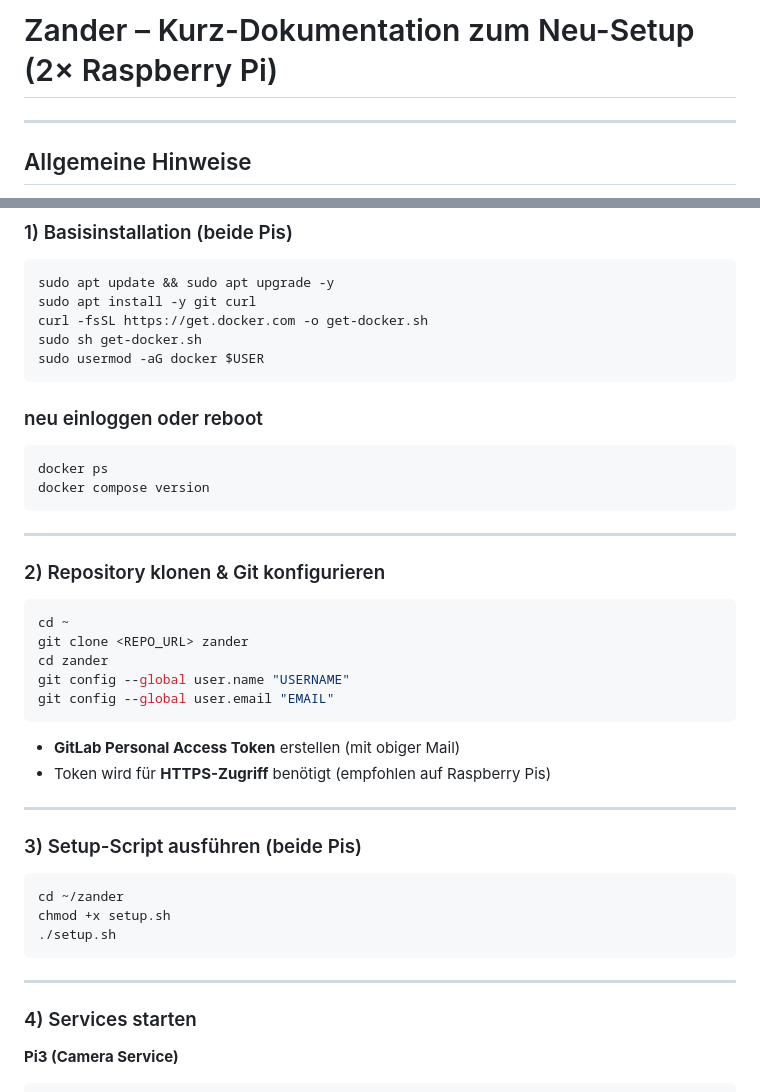
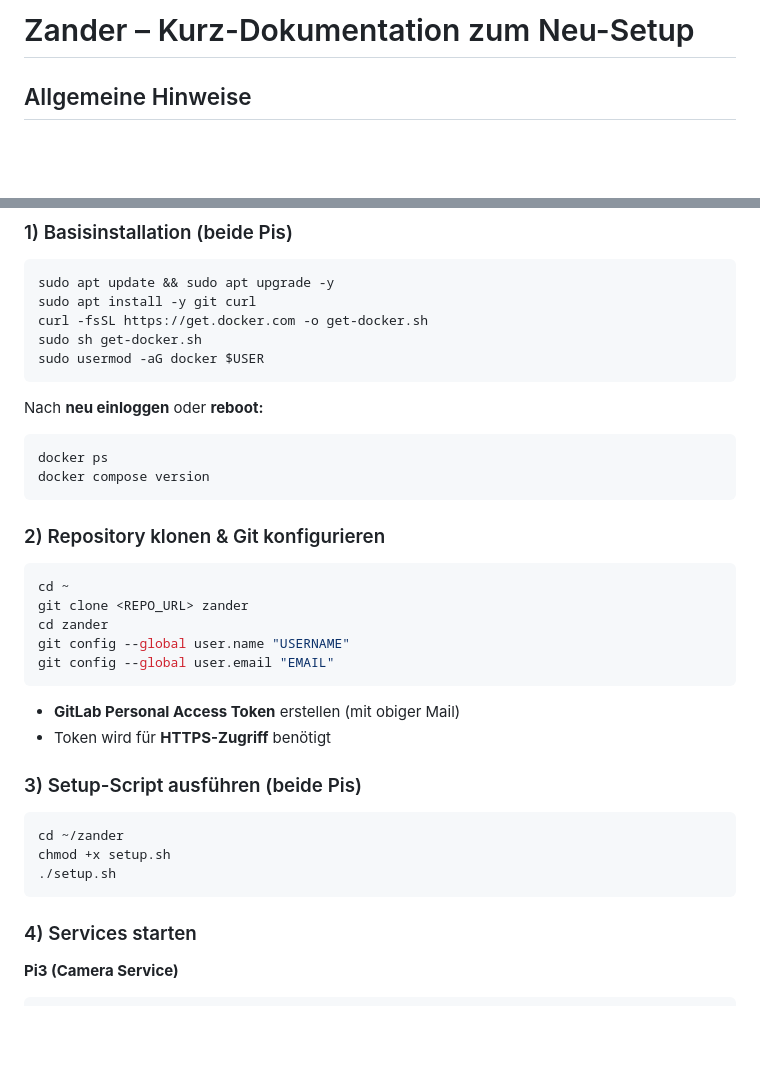
Before and after one commit to VictoRoferz/zander, a Markdown page: README.md, 2 parts joined by grey strips. Drawn GitHub-style; blank space fills up the shorter version.

````diff
--- a/README.md
+++ b/README.md
@@ -1,6 +1,5 @@
-# Zander – Kurz-Dokumentation zum Neu-Setup (2× Raspberry Pi)
+# Zander – Kurz-Dokumentation zum Neu-Setup
 
----
 
 ## Allgemeine Hinweise
 - **Pi3**: Kamera + Button → Bild aufnehmen → Upload zu Pi5
@@ -20,13 +19,12 @@ curl -fsSL https://get.docker.com -o get-docker.sh
 sudo sh get-docker.sh
 sudo usermod -aG docker $USER
 ```
-### neu einloggen oder reboot
+Nach **neu einloggen** oder **reboot:**
+
 ```bash
 docker ps
 docker compose version
 ```
-
----
 
 ### 2) Repository klonen & Git konfigurieren
 ```bash
@@ -38,9 +36,7 @@ git config --global user.email "EMAIL"
 ```
 
 - **GitLab Personal Access Token** erstellen (mit obiger Mail)
-- Token wird für **HTTPS-Zugriff** benötigt (empfohlen auf Raspberry Pis)
-
----
+- Token wird für **HTTPS-Zugriff** benötigt
 
 ### 3) Setup-Script ausführen (beide Pis)
 ```bash
@@ -48,8 +44,6 @@ cd ~/zander
 chmod +x setup.sh
 ./setup.sh
 ```
-
----
 
 ### 4) Services starten
 
````
Also changed, not shown: other parts of README.md (+83 -53 lines).
